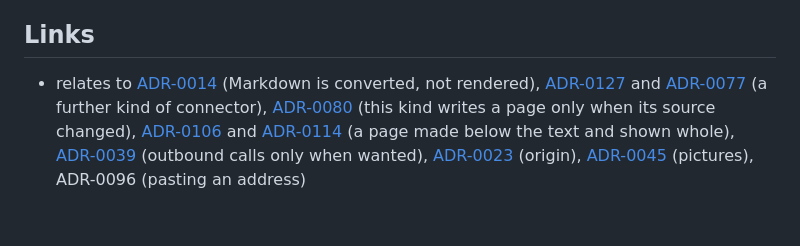
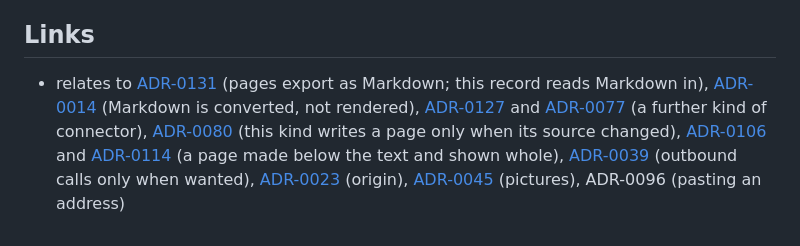
Before and after one commit to dbuchs7/wikiwikibangbang, a Markdown page: docs/adr/0132-markdown-from-git-repositories.md, the part around the change. Drawn GitHub-style.

Commit message:
ADR-0132: relate it to the Markdown export of ADR-0131
Co-Authored-By: Claude Opus 5.5 <noreply@anthropic.com>
Claude-Session: https://claude.ai/code/session_0163BAue45H96xbEu7nEB2Hg

```diff
--- a/docs/adr/0132-markdown-from-git-repositories.md
+++ b/docs/adr/0132-markdown-from-git-repositories.md
@@ -155,4 +155,4 @@ Strongest form: no dependency, as the project prefers the standard library. The
 
 ## Links
 
-- relates to [ADR-0014](0014-closed-renderer-for-user-content.md) (Markdown is converted, not rendered), [ADR-0127](0127-connectors-read-any-json-source-into-a-type-of-ones-own.md) and [ADR-0077](0077-connectors-keep-catalogs-in-step-with-their-sources.md) (a further kind of connector), [ADR-0080](0080-one-page-per-data-set-written-from-the-source.md) (this kind writes a page only when its source changed), [ADR-0106](0106-an-embedded-item-is-shown-whole.md) and [ADR-0114](0114-tasks-in-a-text.md) (a page made below the text and shown whole), [ADR-0039](0039-link-check-on-demand-public-addresses-only.md) (outbound calls only when wanted), [ADR-0023](0023-import-and-sync-from-jira-and-confluence.md) (origin), [ADR-0045](0045-attachments-encrypted-files-beside-the-log.md) (pictures), ADR-0096 (pasting an address)
+- relates to [ADR-0131](0131-pages-export-as-markdown-and-agents-read-them-so.md) (pages export as Markdown; this record reads Markdown in), [ADR-0014](0014-closed-renderer-for-user-content.md) (Markdown is converted, not rendered), [ADR-0127](0127-connectors-read-any-json-source-into-a-type-of-ones-own.md) and [ADR-0077](0077-connectors-keep-catalogs-in-step-with-their-sources.md) (a further kind of connector), [ADR-0080](0080-one-page-per-data-set-written-from-the-source.md) (this kind writes a page only when its source changed), [ADR-0106](0106-an-embedded-item-is-shown-whole.md) and [ADR-0114](0114-tasks-in-a-text.md) (a page made below the text and shown whole), [ADR-0039](0039-link-check-on-demand-public-addresses-only.md) (outbound calls only when wanted), [ADR-0023](0023-import-and-sync-from-jira-and-confluence.md) (origin), [ADR-0045](0045-attachments-encrypted-files-beside-the-log.md) (pictures), ADR-0096 (pasting an address)
```
